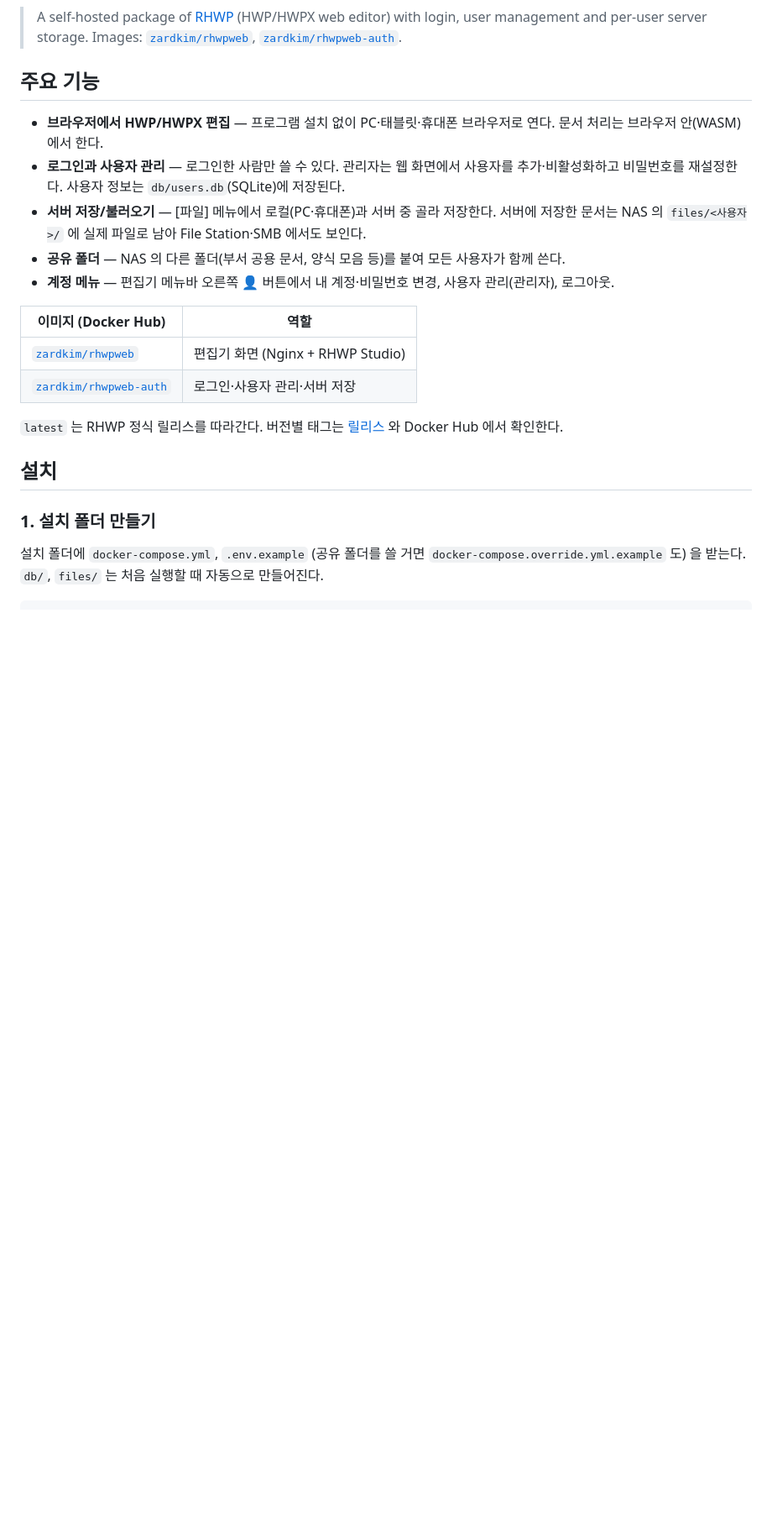
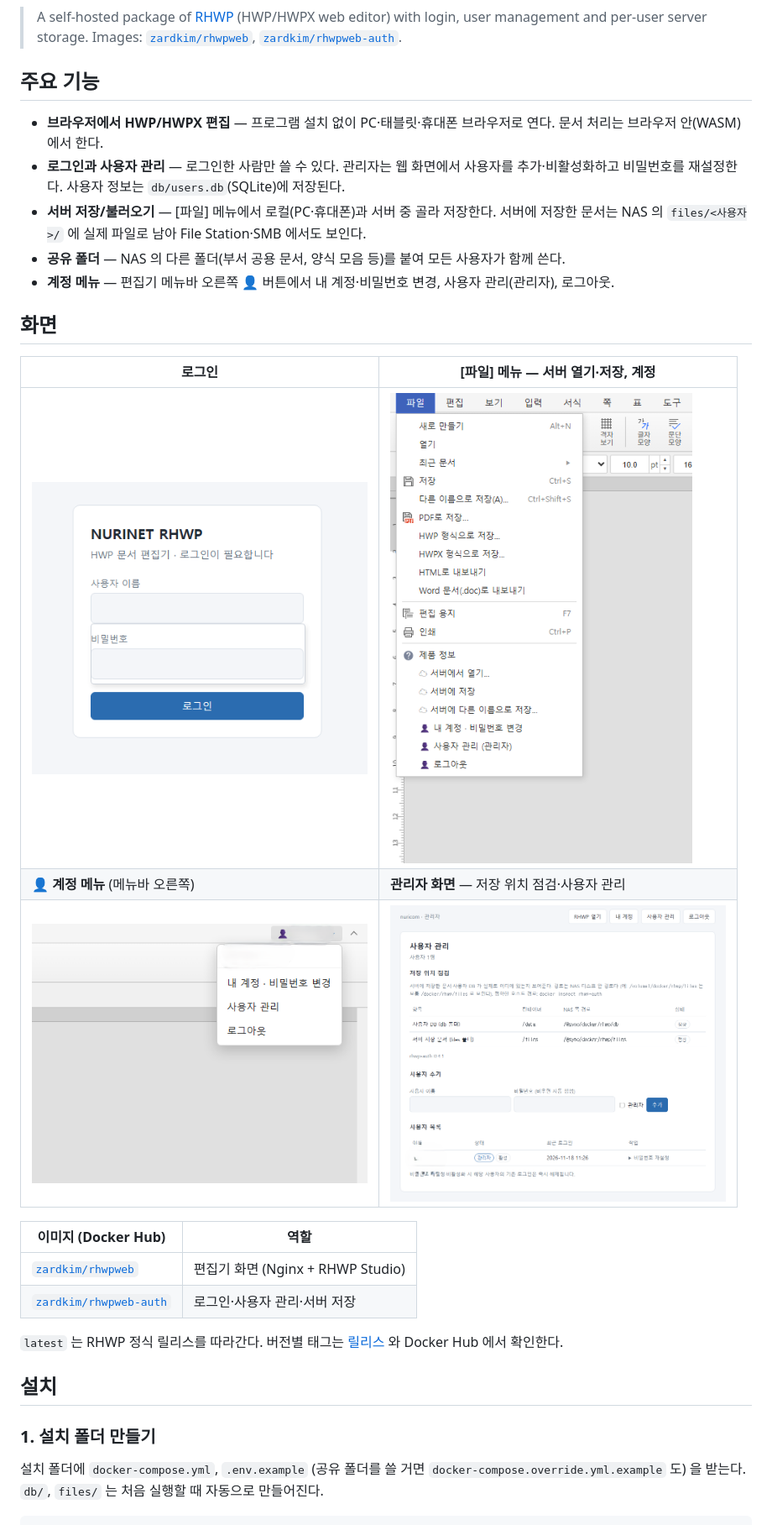
Before and after one commit to zardkim/rhwpweb, a Markdown page: README.md, the part around the change. Shown at 84% size. Rendered like a GitHub page; pictures changed too: docs/images/account-menu.png (added), docs/images/admin.png (added), docs/images/file-menu.png (added); blank space fills up the shorter version.

Commit message:
README: 화면 캡처 추가 (로그인·파일 메뉴·계정 메뉴·관리자 화면)
Co-Authored-By: Claude Opus 5.5 <noreply@anthropic.com>
Claude-Session: https://claude.ai/code/session_01WfkWxdzK29Baeh7aF3aCKZ

```diff
--- a/README.md
+++ b/README.md
@@ -19,6 +19,14 @@ NAS·서버에 Docker 로 바로 설치할 수 있게 묶은 것입니다.**
   서버에 저장한 문서는 NAS 의 `files/<사용자>/` 에 실제 파일로 남아 File Station·SMB 에서도 보인다.
 - **공유 폴더** — NAS 의 다른 폴더(부서 공용 문서, 양식 모음 등)를 붙여 모든 사용자가 함께 쓴다.
 - **계정 메뉴** — 편집기 메뉴바 오른쪽 👤 버튼에서 내 계정·비밀번호 변경, 사용자 관리(관리자), 로그아웃.
+
+## 화면
+
+| 로그인 | [파일] 메뉴 — 서버 열기·저장, 계정 |
+|---|---|
+| <img src="docs/images/login.png" alt="로그인 화면" width="400"> | <img src="docs/images/file-menu.png" alt="파일 메뉴의 서버 저장·계정 항목" width="400"> |
+| **👤 계정 메뉴** (메뉴바 오른쪽) | **관리자 화면** — 저장 위치 점검·사용자 관리 |
+| <img src="docs/images/account-menu.png" alt="계정 메뉴" width="400"> | <img src="docs/images/admin.png" alt="관리자 화면" width="400"> |
 
 | 이미지 (Docker Hub) | 역할 |
 |---|---|
```
